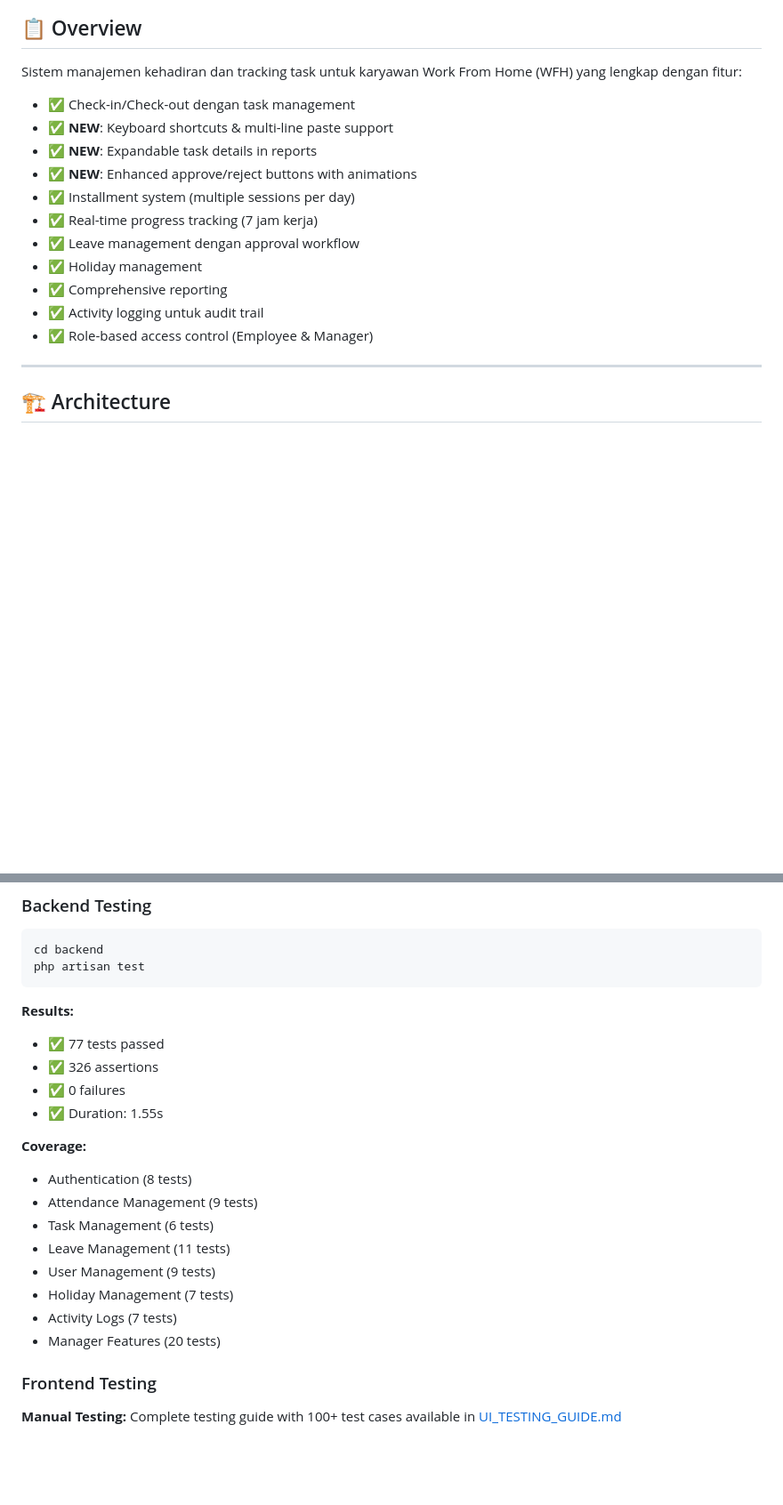
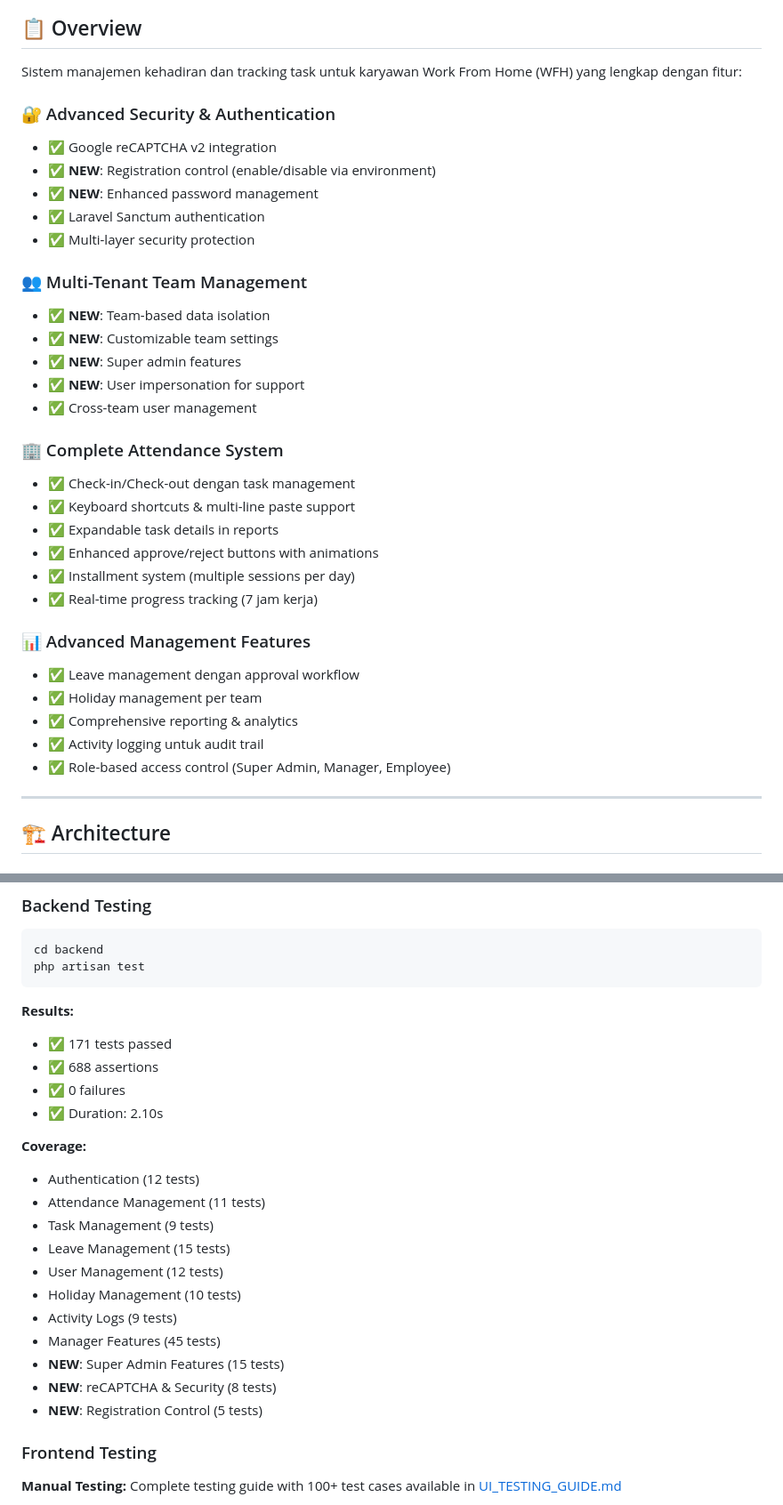
Before and after one commit to rikurunico/WFH-Attendance-System, a Markdown page: README.md, 2 parts joined by grey strips. Shown at 89% size. GitHub-like rendering; blank space fills up the shorter version.

````diff
--- a/README.md
+++ b/README.md
@@ -20,17 +21,35 @@
 ## 📋 Overview
 
 Sistem manajemen kehadiran dan tracking task untuk karyawan Work From Home (WFH) yang lengkap dengan fitur:
+
+### 🔐 Advanced Security & Authentication
+- ✅ Google reCAPTCHA v2 integration
+- ✅ **NEW**: Registration control (enable/disable via environment)
+- ✅ **NEW**: Enhanced password management
+- ✅ Laravel Sanctum authentication
+- ✅ Multi-layer security protection
+
+### 👥 Multi-Tenant Team Management
+- ✅ **NEW**: Team-based data isolation
+- ✅ **NEW**: Customizable team settings
+- ✅ **NEW**: Super admin features
+- ✅ **NEW**: User impersonation for support
+- ✅ Cross-team user management
+
+### 🏢 Complete Attendance System
 - ✅ Check-in/Check-out dengan task management
-- ✅ **NEW**: Keyboard shortcuts & multi-line paste support
-- ✅ **NEW**: Expandable task details in reports
-- ✅ **NEW**: Enhanced approve/reject buttons with animations
+- ✅ Keyboard shortcuts & multi-line paste support
+- ✅ Expandable task details in reports
+- ✅ Enhanced approve/reject buttons with animations
 - ✅ Installment system (multiple sessions per day)
 - ✅ Real-time progress tracking (7 jam kerja)
+
+### 📊 Advanced Management Features
 - ✅ Leave management dengan approval workflow
-- ✅ Holiday management
-- ✅ Comprehensive reporting
+- ✅ Holiday management per team
+- ✅ Comprehensive reporting & analytics
 - ✅ Activity logging untuk audit trail
-- ✅ Role-based access control (Employee & Manager)
+- ✅ Role-based access control (Super Admin, Manager, Employee)
 
 ---
 
@@ -216,20 +283,23 @@ php artisan test
 ```
 
 **Results:**
-- ✅ 77 tests passed
-- ✅ 326 assertions
+- ✅ 171 tests passed
+- ✅ 688 assertions
 - ✅ 0 failures
-- ✅ Duration: 1.55s
+- ✅ Duration: 2.10s
 
 **Coverage:**
-- Authentication (8 tests)
-- Attendance Management (9 tests)
-- Task Management (6 tests)
-- Leave Management (11 tests)
-- User Management (9 tests)
-- Holiday Management (7 tests)
-- Activity Logs (7 tests)
-- Manager Features (20 tests)
+- Authentication (12 tests)
+- Attendance Management (11 tests)
+- Task Management (9 tests)
+- Leave Management (15 tests)
+- User Management (12 tests)
+- Holiday Management (10 tests)
+- Activity Logs (9 tests)
+- Manager Features (45 tests)
+- **NEW**: Super Admin Features (15 tests)
+- **NEW**: reCAPTCHA & Security (8 tests)
+- **NEW**: Registration Control (5 tests)
 
 ### Frontend Testing
 
````
Also changed, not shown: other parts of README.md (+81 -21 lines).
